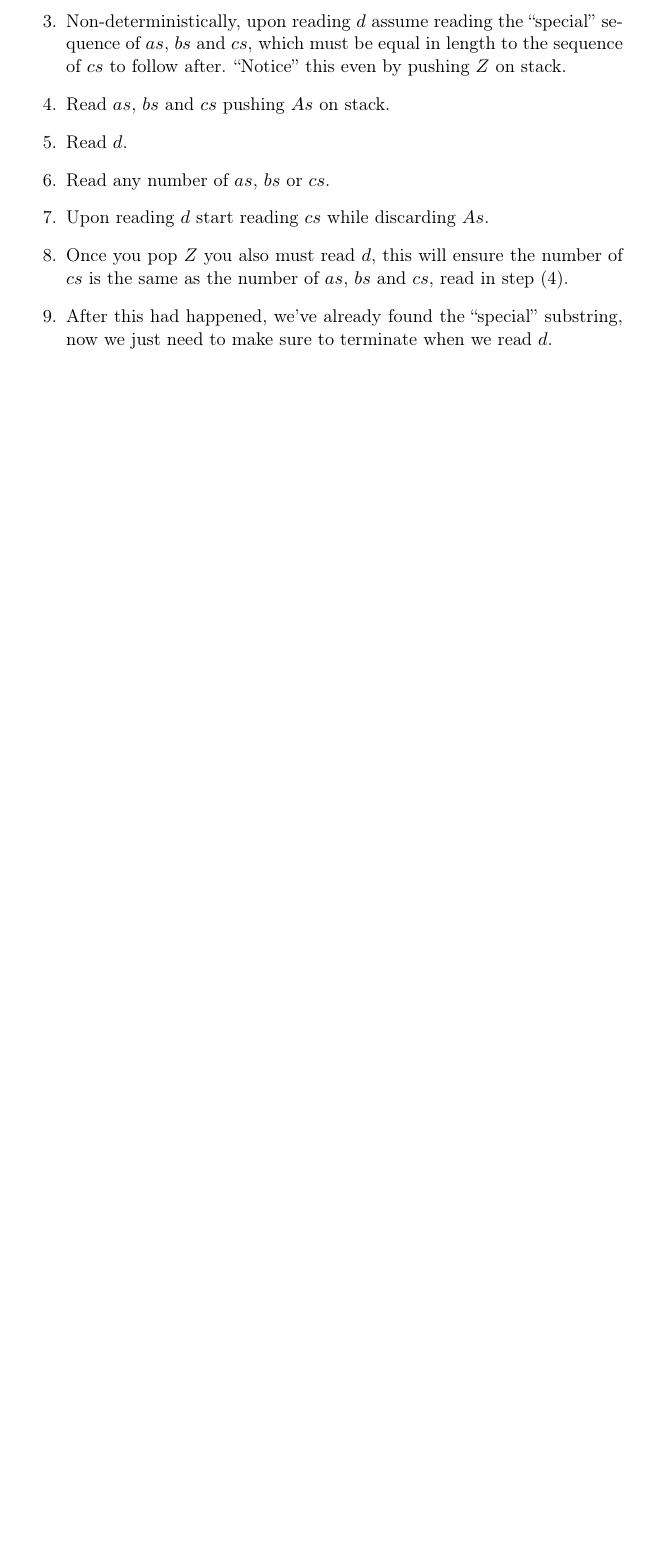
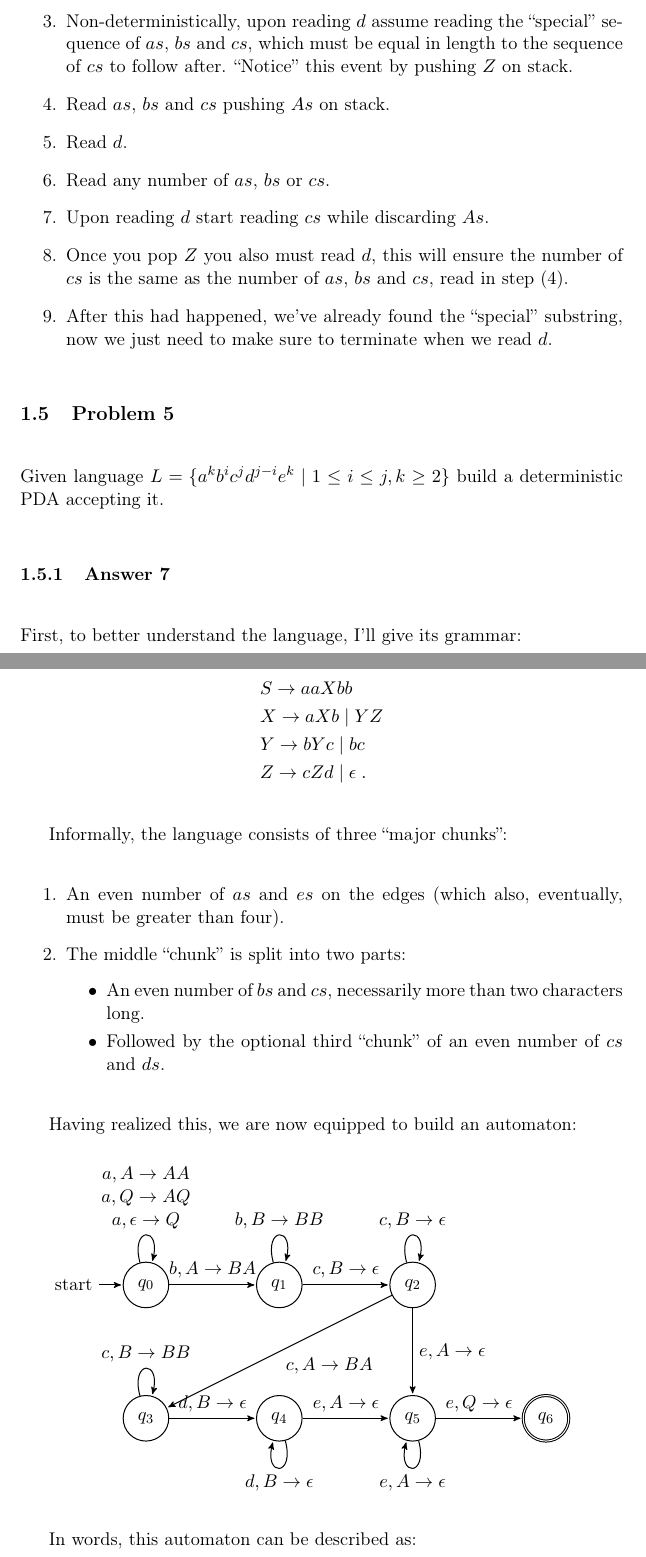
Before and after one commit to wvxvw/intro-to-automata-theory, a LaTeX problem sheet (assignment-16.tex): part of page 8 of 8 before the commit and two parts of pages 9 and 10 of 12 after it, the two joined at a grey line, cut so that both start at the same text, the shorter picture padded with empty space. Compiled offline with pdfLaTeX.

Commit message:
Last question

```diff
--- a/assignment-16.tex
+++ b/assignment-16.tex
@@ -338,7 +339,7 @@ The rationale for this diagram is as follows:
 \item Non-deterministically, upon reading $d$ assume reading the
 ``special'' sequence of $as$, $bs$ and $cs$, which must be equal
 in length to the sequence of $cs$ to follow after.
-``Notice'' this even by pushing $Z$ on stack.
+``Notice'' this event by pushing $Z$ on stack.
 \item Read $as$, $bs$ and $cs$ pushing $As$ on stack.
 \item Read $d$.
 \item Read any number of $as$, $bs$ or $cs$.
@@ -348,3 +349,68 @@ $cs$ is the same as the number of $as$, $bs$ and $cs$, read in step (4).
 \item After this had happened, we've already found the ``special'' substring,
 now we just need to make sure to terminate when we read $d$.
 \end{enumerate}
+
+\subsection{Problem 5}
+\label{sec-1-5}
+Given language $L=\{a^kb^ic^jd^{j-i}e^k \;|\; 1 \leq i \leq j, k \geq 2 \}$
+build a deterministic PDA accepting it.
+
+\subsubsection{Answer 7}
+\label{sec-1-5-1}
+First, to better understand the language, I'll give its grammar:
+
+\begin{align*}
+  &S \to aaXbb \\
+  &X \to aXb \;|\; YZ \\
+  &Y \to bYc \;|\; bc \\
+  &Z \to cZd \;|\; \epsilon \;.
+\end{align*}
+
+Informally, the language consists of three ``major chunks'':
+\begin{enumerate}
+\item An even number of $as$ and $es$ on the edges (which also, eventually,
+must be greater than four).
+\item The middle ``chunk'' is split into two parts:
+\begin{itemize}
+\item An even number of $bs$ and $cs$, necessarily more than two characters
+long.
+\item Followed by the optional third ``chunk'' of an even number of $cs$ and
+$ds$.
+\end{itemize}
+\end{enumerate}
+
+
+Having realized this, we are now equipped to build an automaton:
+
+\begin{tikzpicture}[->,>=stealth',shorten >=1pt,auto,node distance=2.8cm,
+                    semithick]
+
+  \node[initial,state]   (A)              {$q_0$};
+  \node[state]           (B) [right of=A] {$q_1$};
+  \node[state]           (C) [right of=B] {$q_2$};
+  \node[state]           (D) [below of=A] {$q_3$};
+  \node[state]           (E) [right of=D] {$q_4$};
+  \node[state]           (F) [right of=E] {$q_5$};
+  \node[state,accepting] (G) [right of=F] {$q_6$};
+
+  \path (A) edge [loop above, align=center] node {
+                                    $a, A \to AA$ \\
+                                    $a, Q \to AQ$ \\
+                                    $a, \epsilon \to Q$} (A)
+            edge              node {$b, A \to BA$}       (B)
+        (B) edge [loop above] node {$b, B \to BB$}       (B)
+            edge              node {$c, B \to \epsilon$} (C)
+        (C) edge [loop above] node {$c, B \to \epsilon$} (C)
+            edge              node {$c, A \to BA$}       (D)
+            edge              node {$e, A \to \epsilon$} (F)
+        (D) edge [loop above] node {$c, B \to BB$}       (D)
+            edge              node {$d, B \to \epsilon$} (E)
+        (E) edge [loop below] node {$d, B \to \epsilon$} (E)
+            edge              node {$e, A \to \epsilon$} (F)
+        (F) edge [loop below] node {$e, A \to \epsilon$} (F)
+            edge              node {$e, Q \to \epsilon$} (G);
+\end{tikzpicture}
+
+In words, this automaton can be described as:
+\begin{enumerate}
+\item Read an $a$ and put $Q$ on stack.
```
Also changed, not shown: assignment-16.pdf, assignment-16.tex (72 more changed lines), 1 other file.
